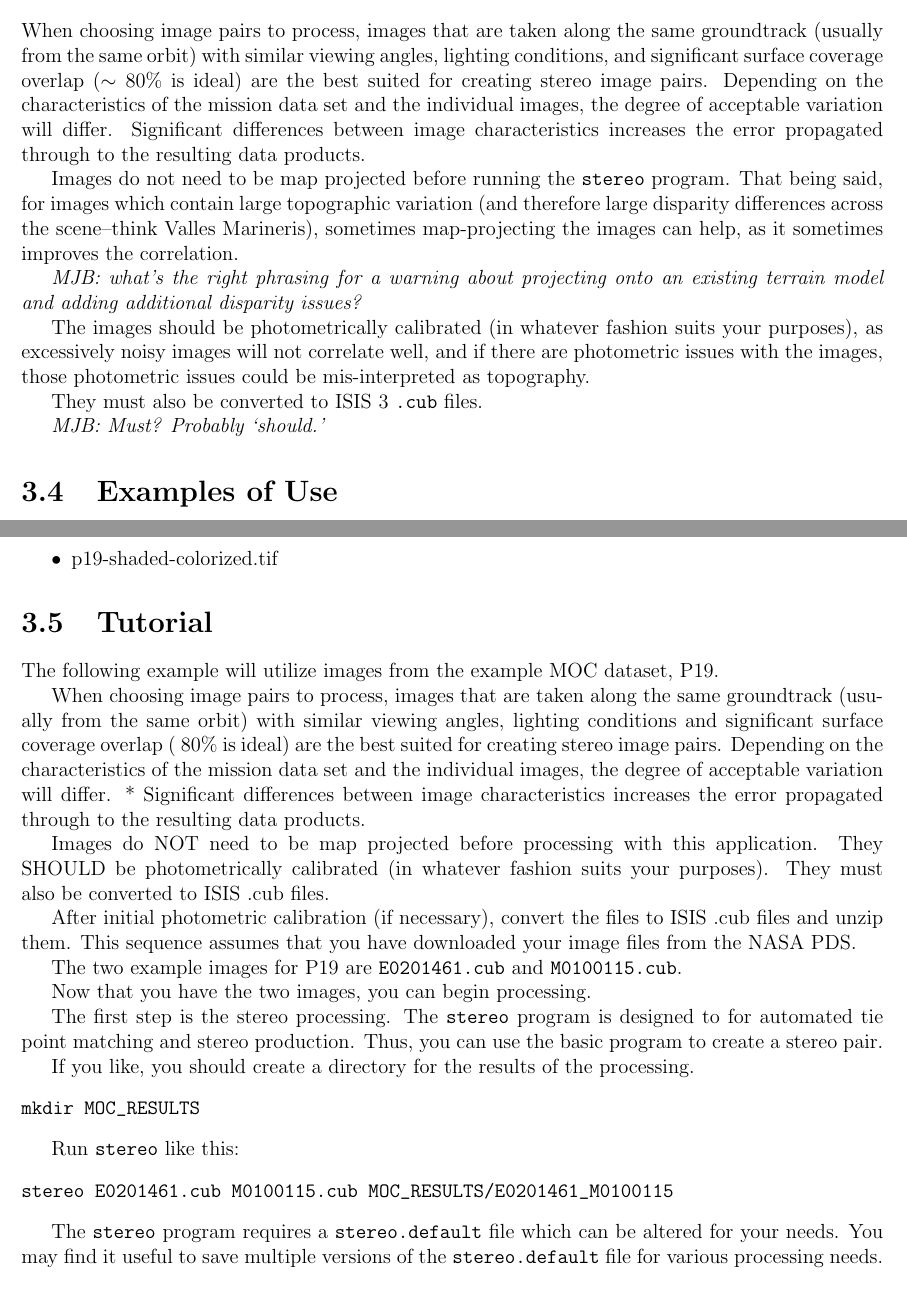
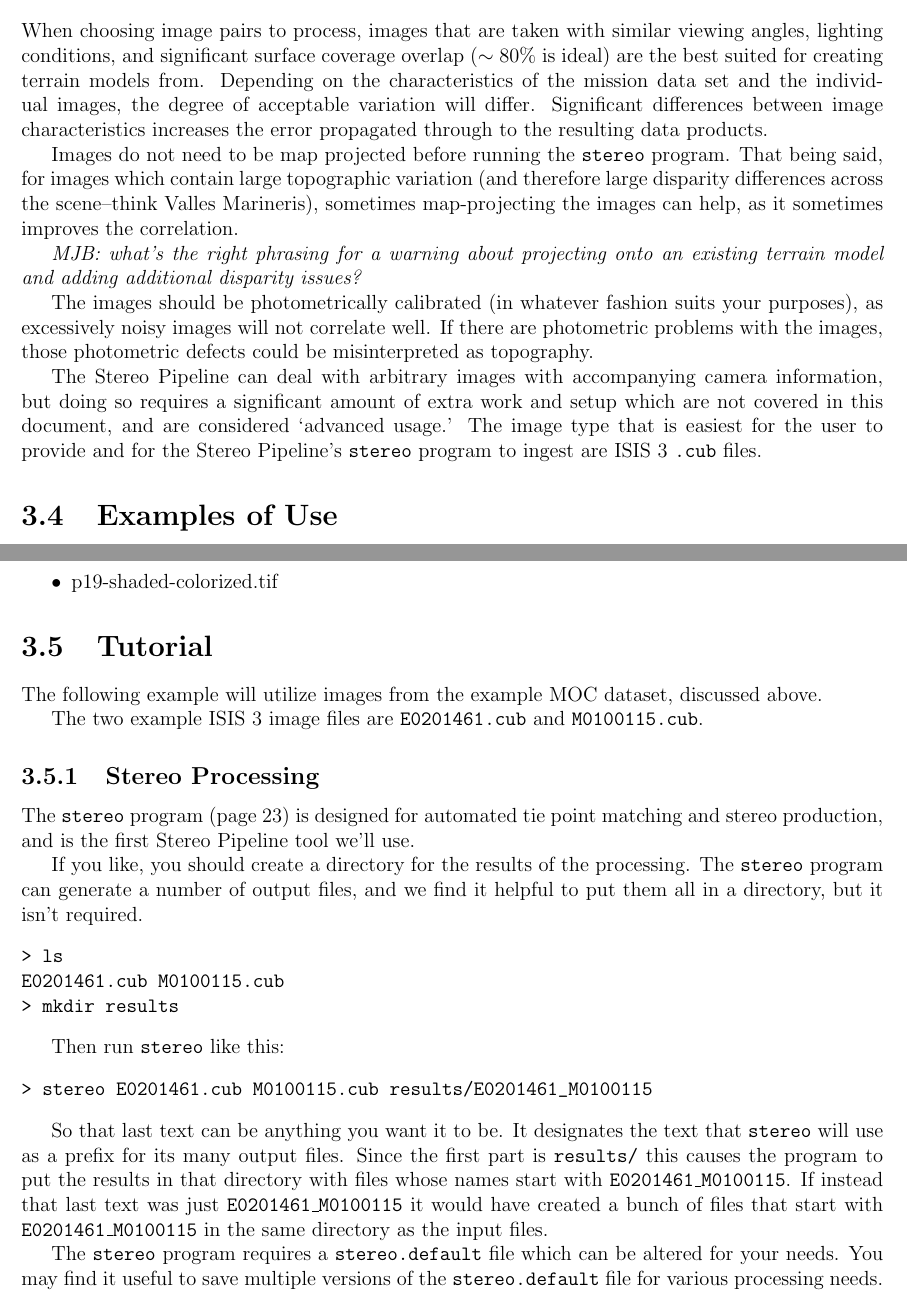
Before and after one commit to NeoGeographyToolkit/StereoPipeline, a LaTeX thesis (docs/book/asp_book.tex, which reads docs/book/getting_started.tex): two parts of pages 12 and 13 of 47, joined at a grey line, cut so that both start at the same text. Compiled offline with pdfLaTeX.

Commit message:
More messing with this chapter, still very much in-progress.

```diff
--- a/docs/book/getting_started.tex
+++ b/docs/book/getting_started.tex
@@ -43,31 +43,35 @@ to follow along and ensure that your installation is working properly.
 
 \section{Selecting images to process}
 
-When choosing image pairs to process, images that are taken along
-the same groundtrack (usually from the same orbit) with similar
-viewing angles, lighting conditions, and significant surface coverage
-overlap ($\sim80$\% is ideal) are the best suited for creating
-stereo image pairs. Depending on the characteristics of the mission
-data set and the individual images, the degree of acceptable variation
-will differ. Significant differences between image characteristics
-increases the error propagated through to the resulting data products.
+When choosing image pairs to process, images that are taken with
+similar viewing angles, lighting conditions, and significant surface
+coverage overlap ($\sim80$\% is ideal) are the best suited for
+creating terrain models from. Depending on the characteristics of
+the mission data set and the individual images, the degree of
+acceptable variation will differ. Significant differences between
+image characteristics increases the error propagated through to the
+resulting data products.
 
 Images do not need to be map projected before running the \texttt{stereo}
-program. That being said, for images which contain large
-topographic variation (and therefore large disparity differences
-across the scene--think Valles Marineris), sometimes map-projecting
-the images can help, as it sometimes improves the correlation.
+program. That being said, for images which contain large topographic
+variation (and therefore large disparity differences across the
+scene--think Valles Marineris), sometimes map-projecting the images
+can help, as it sometimes improves the correlation.
 
 \emph{MJB: what's the right phrasing for a warning about projecting onto an existing terrain model and adding additional disparity issues?}
 
 The images should be photometrically calibrated (in whatever fashion
 suits your purposes), as excessively noisy images will not correlate
-well, and if there are photometric issues with the images, those
-photometric issues could be mis-interpreted as topography.
+well.  If there are photometric problems with the images, those
+photometric defects could be misinterpreted as topography.
 
-They must also be converted to ISIS 3 \texttt{.cub} files.
+The Stereo Pipeline can deal with arbitrary images with accompanying
+camera information, but doing so requires a significant amount of
+extra work and setup which are not covered in this document, and
+are considered `advanced usage.'  The image type that is easiest
+for the user to provide and for the Stereo Pipeline's \texttt{stereo}
+program to ingest are ISIS 3 \texttt{.cub} files.
 
-\emph{MJB: Must?  Probably `should.'}
 
 
 \section{Examples of Use}
@@ -137,27 +141,9 @@ Finally, you can run the Vision Workbench's \texttt{image2qtree} on any of the f
 
 \section{Tutorial}
 
-The following example will utilize images from the example MOC dataset, P19.
+The following example will utilize images from the example MOC dataset, discussed above.
 
-When choosing image pairs to process, images that are taken along
-the same groundtrack (usually from the same orbit) with similar
-viewing angles, lighting conditions and significant surface coverage
-overlap (~80\% is ideal) are the best suited for creating stereo
-image pairs. Depending on the characteristics of the mission data
-set and the individual images, the degree of acceptable variation
-will differ. * Significant differences between image characteristics
-increases the error propagated through to the resulting data products.
-
-Images do NOT need to be map projected before processing with this
-application. They SHOULD be photometrically calibrated (in whatever
-fashion suits your purposes). They must also be converted to ISIS
-.cub files.
-
-After initial photometric calibration (if necessary), convert the
-files to ISIS .cub files and unzip them. This sequence assumes that
-you have downloaded your image files from the NASA PDS.
-
-The two example images for P19 are \texttt{E0201461.cub} and
+The two example ISIS 3 image files are \texttt{E0201461.cub} and
 \texttt{M0100115.cub}.
 
 \begin{figure}
@@ -171,23 +157,33 @@ The two example images for P19 are \texttt{E0201461.cub} and
 \end{center}
 \end{figure}
 
-Now that you have the two images, you can begin processing.
+\subsection{Stereo Processing}
 
-The first step is the stereo processing. The \texttt{stereo} program is
-designed to for automated tie point matching and stereo production.
-Thus, you can use the basic program to create a stereo pair.
+The \texttt{stereo} program (page \pageref{stereo}) is designed for automated tie
+point matching and stereo production, and is the first Stereo Pipeline tool we'll use.
 
-If you like, you should create a directory for the results of the processing.
+If you like, you should create a directory for the results of the processing.  The \texttt{stereo} program can generate a number of output files, and we find it helpful to put them all in a directory, but it isn't required.
 
 \begin{verbatim}
-mkdir MOC_RESULTS
+> ls
+E0201461.cub M0100115.cub
+> mkdir results
 \end{verbatim}
 
-Run \texttt{stereo} like this:
+Then run \texttt{stereo} like this:
 
 \begin{verbatim}
-stereo E0201461.cub M0100115.cub MOC_RESULTS/E0201461_M0100115
+> stereo E0201461.cub M0100115.cub results/E0201461_M0100115
 \end{verbatim}
+
+So that last text can be anything you want it to be.  It designates
+the text that \texttt{stereo} will use as a prefix for its many
+output files.  Since the first part is \texttt{results/} this causes
+the program to put the results in that directory with files whose
+names start with \texttt{E0201461\_M0100115}.  If instead that last
+text was just \texttt{E0201461\_M0100115} it would have created a
+bunch of files that start with \texttt{E0201461\_M0100115} in the
+same directory as the input files.
 
 The \texttt{stereo} program requires a \texttt{stereo.default} file
 which can be altered for your needs. You may find it useful to save
```
Also changed, not shown: 1 other file.
